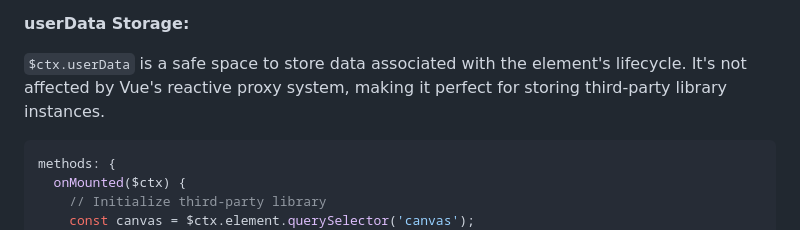
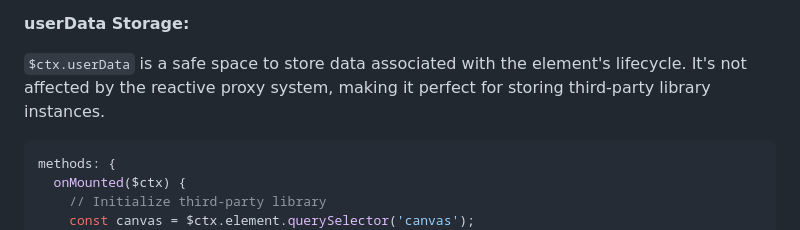
Before and after one commit to mintjamsinc/ichigojs, a Markdown page: README.md, the part around the change. GitHub-like rendering.

Commit message:
docs: clarify userData storage description in README

````diff
--- a/README.md
+++ b/README.md
@@ -195,7 +195,7 @@ Every lifecycle hook receives a context object with:
 
 **userData Storage:**
 
-`$ctx.userData` is a safe space to store data associated with the element's lifecycle. It's not affected by Vue's reactive proxy system, making it perfect for storing third-party library instances.
+`$ctx.userData` is a safe space to store data associated with the element's lifecycle. It's not affected by the reactive proxy system, making it perfect for storing third-party library instances.
 
 ```javascript
 methods: {
````
